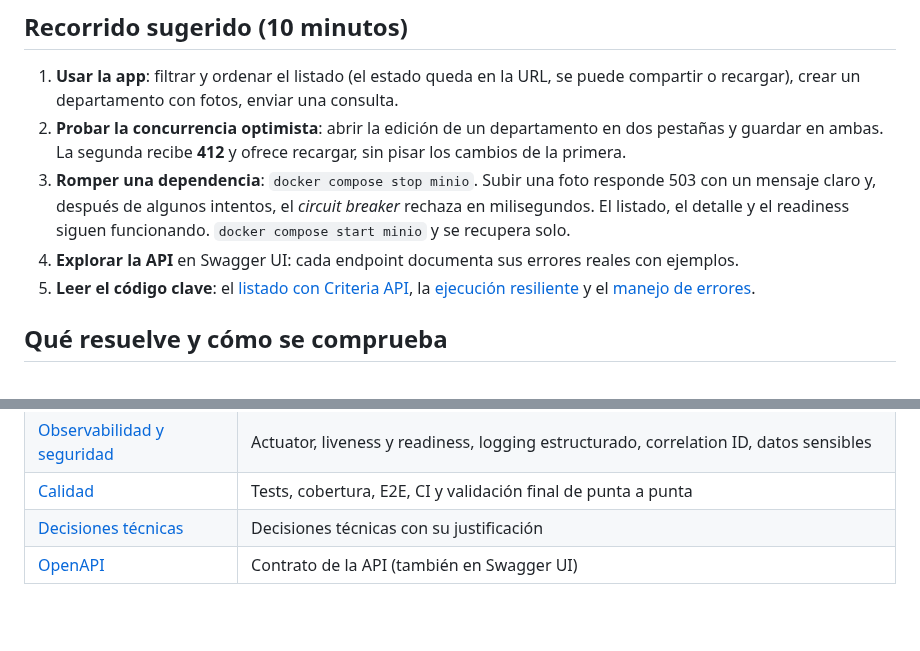
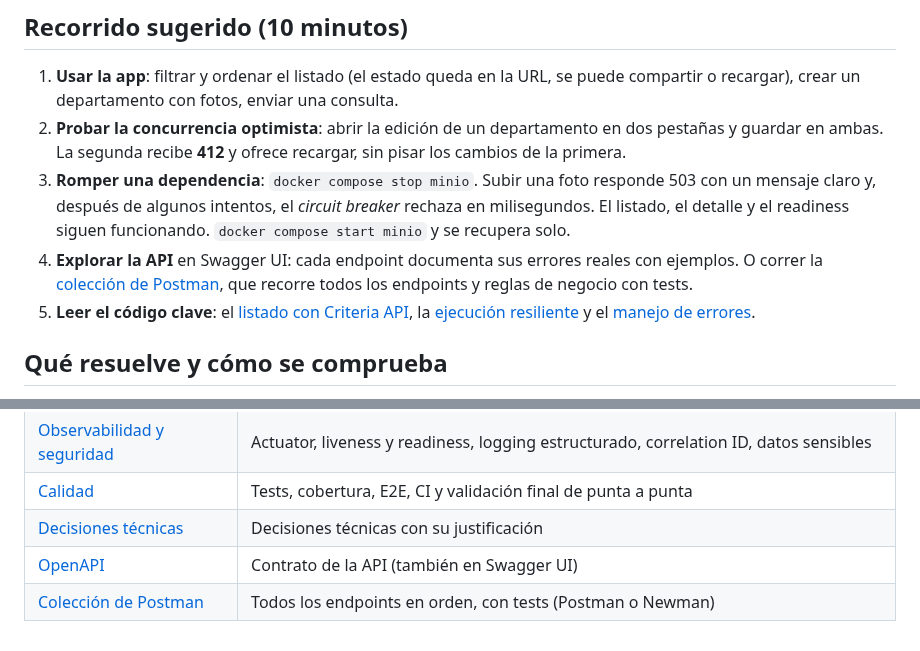
Before and after one commit to mdolce75/lebane, a Markdown page: README.md, 2 parts joined by grey strips. Rendered like a GitHub page; blank space fills up the shorter version.

```diff
--- a/README.md
+++ b/README.md
@@ -98,7 +98,8 @@ Sin Docker, con variables de entorno, perfil de observabilidad y todas las opcio
 3. **Romper una dependencia**: `docker compose stop minio`. Subir una foto responde 503 con un mensaje claro y,
    después de algunos intentos, el *circuit breaker* rechaza en milisegundos. El listado, el detalle y el
    readiness siguen funcionando. `docker compose start minio` y se recupera solo.
-4. **Explorar la API** en Swagger UI: cada endpoint documenta sus errores reales con ejemplos.
+4. **Explorar la API** en Swagger UI: cada endpoint documenta sus errores reales con ejemplos. O correr la
+   [colección de Postman](docs/postman/README.md), que recorre todos los endpoints y reglas de negocio con tests.
 5. **Leer el código clave**: el [listado con Criteria API](backend/src/main/java/com/lebane/departamento/repository/DepartamentoListadoRepositoryImpl.java),
    la [ejecución resiliente](backend/src/main/java/com/lebane/resilience/ResilientExecutor.java) y el
    [manejo de errores](backend/src/main/java/com/lebane/exception/GlobalExceptionHandler.java).
@@ -171,3 +172,4 @@ El **CI** ([GitHub Actions](.github/workflows/ci.yml)) corre todo en cada PR, in
 | [Calidad](docs/calidad.md) | Tests, cobertura, E2E, CI y validación final de punta a punta |
 | [Decisiones técnicas](docs/decisiones.md) | Decisiones técnicas con su justificación |
 | [OpenAPI](docs/openapi.json) | Contrato de la API (también en Swagger UI) |
+| [Colección de Postman](docs/postman/README.md) | Todos los endpoints en orden, con tests (Postman o Newman) |
```
Also changed, not shown: docs/postman/README.md (added, +40 -0 lines), docs/postman/foto-ejemplo.png (added), docs/postman/no-es-imagen.png (added), 1 other file.
